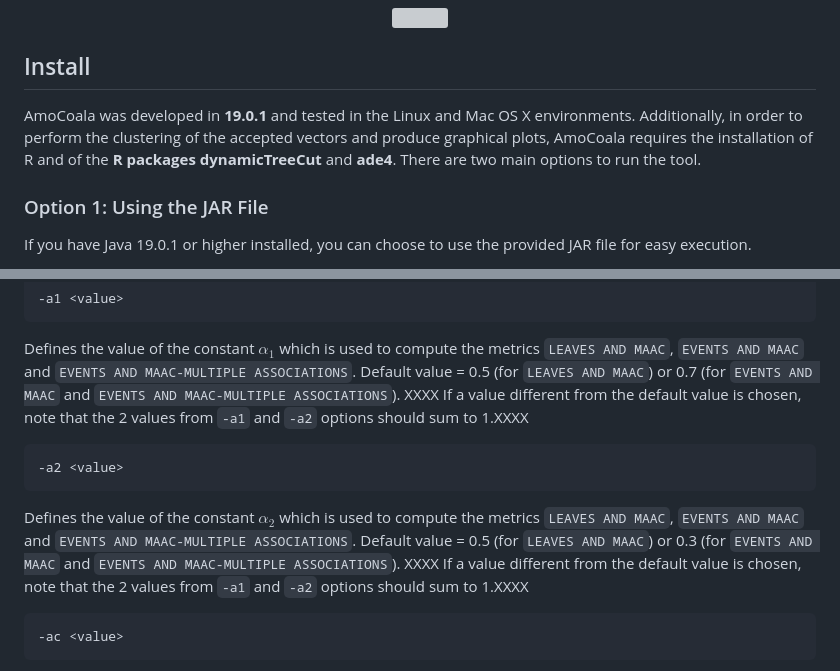
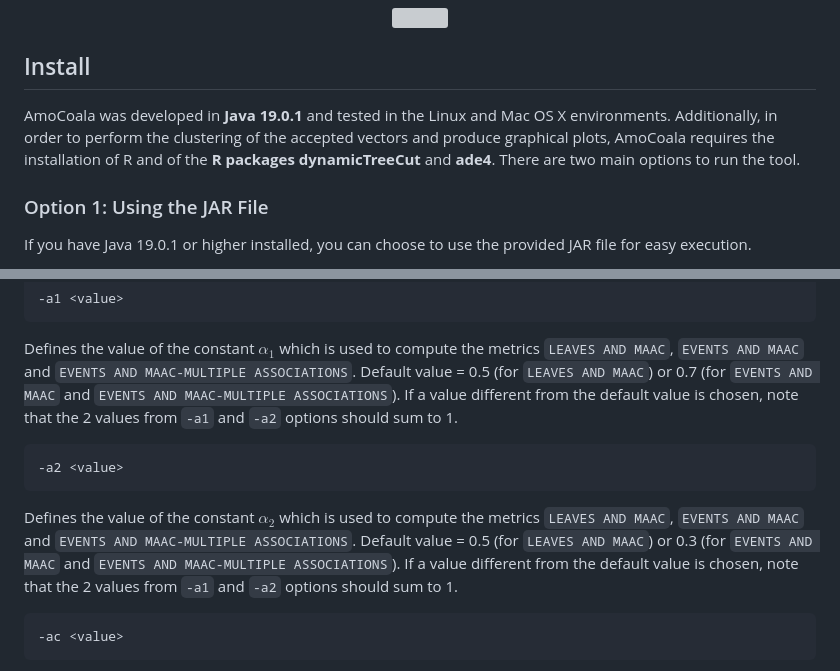
Before and after one commit to sinaimeri/AmoCoala, a Markdown page: README.md, 2 parts joined by grey strips. Drawn GitHub-style; grey boxes are pictures that could not be loaded.

Commit message:
Update README.md (small typos)

```diff
--- a/README.md
+++ b/README.md
@@ -16,7 +16,7 @@ For more details about our methodology, please refer to our papers:
 
 ## Install
 
-AmoCoala was developed in **19.0.1** and tested in the Linux and Mac OS X environments. Additionally, in order to perform the clustering of the accepted vectors and produce graphical plots, AmoCoala requires the installation of R and of the **R packages dynamicTreeCut** and **ade4**.
+AmoCoala was developed in **Java 19.0.1** and tested in the Linux and Mac OS X environments. Additionally, in order to perform the clustering of the accepted vectors and produce graphical plots, AmoCoala requires the installation of R and of the **R packages dynamicTreeCut** and **ade4**.
 There are two main options to run the tool.
 
 ### Option 1: Using the JAR File
@@ -102,12 +102,12 @@ Here we list all options that are offered by the software:
 	-a1 <value>
 Defines the value of the constant $\alpha_1$ which is used to compute the metrics `LEAVES AND MAAC`, `EVENTS AND MAAC` and `EVENTS AND MAAC-MULTIPLE ASSOCIATIONS`.
 Default value = 0.5 (for `LEAVES AND MAAC`) or 0.7 (for `EVENTS AND MAAC` and `EVENTS AND MAAC-MULTIPLE ASSOCIATIONS`).
-XXXX If a value different from the default value is chosen, note that the 2 values from `-a1` and `-a2` options should sum to 1.XXXX
+If a value different from the default value is chosen, note that the 2 values from `-a1` and `-a2` options should sum to 1.
 
 	-a2 <value>
 Defines the value of the constant $\alpha_2$ which is used to compute the metrics `LEAVES AND MAAC`, `EVENTS AND MAAC` and `EVENTS AND MAAC-MULTIPLE ASSOCIATIONS`.
 Default value = 0.5 (for `LEAVES AND MAAC`) or 0.3 (for `EVENTS AND MAAC` and `EVENTS AND MAAC-MULTIPLE ASSOCIATIONS`).
-XXXX If a value different from the default value is chosen, note that the 2 values from `-a1` and `-a2` options should sum to 1.XXXX
+If a value different from the default value is chosen, note that the 2 values from `-a1` and `-a2` options should sum to 1.
 
 
 	-ac <value>
```
Also changed, not shown: other parts of README.md (+2 -1 lines).
